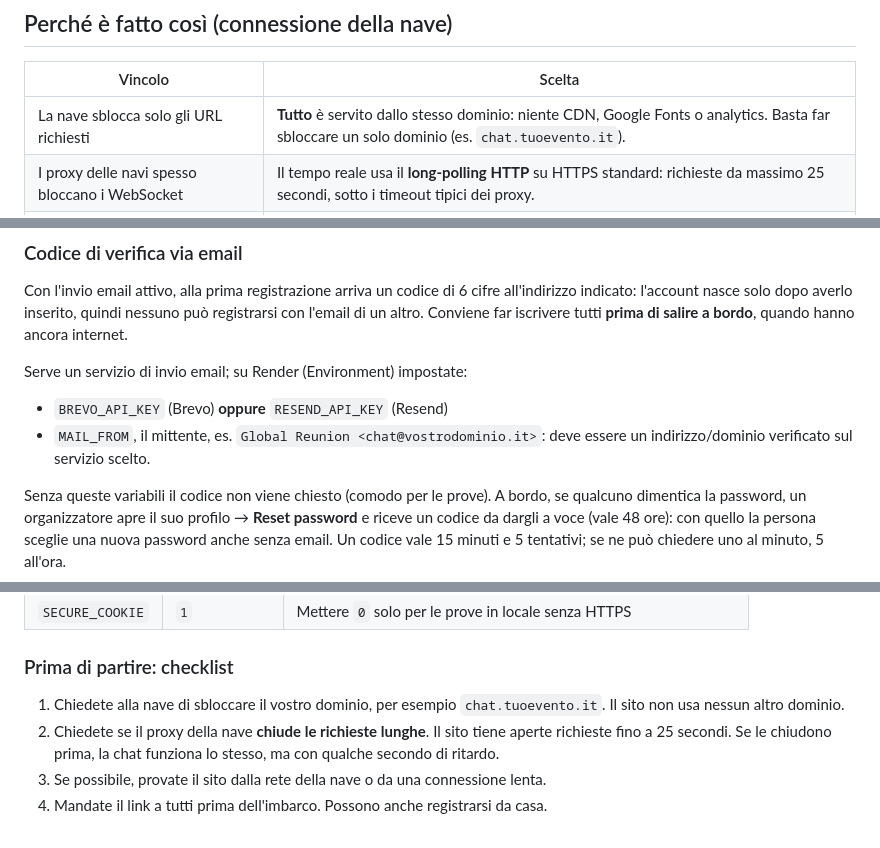
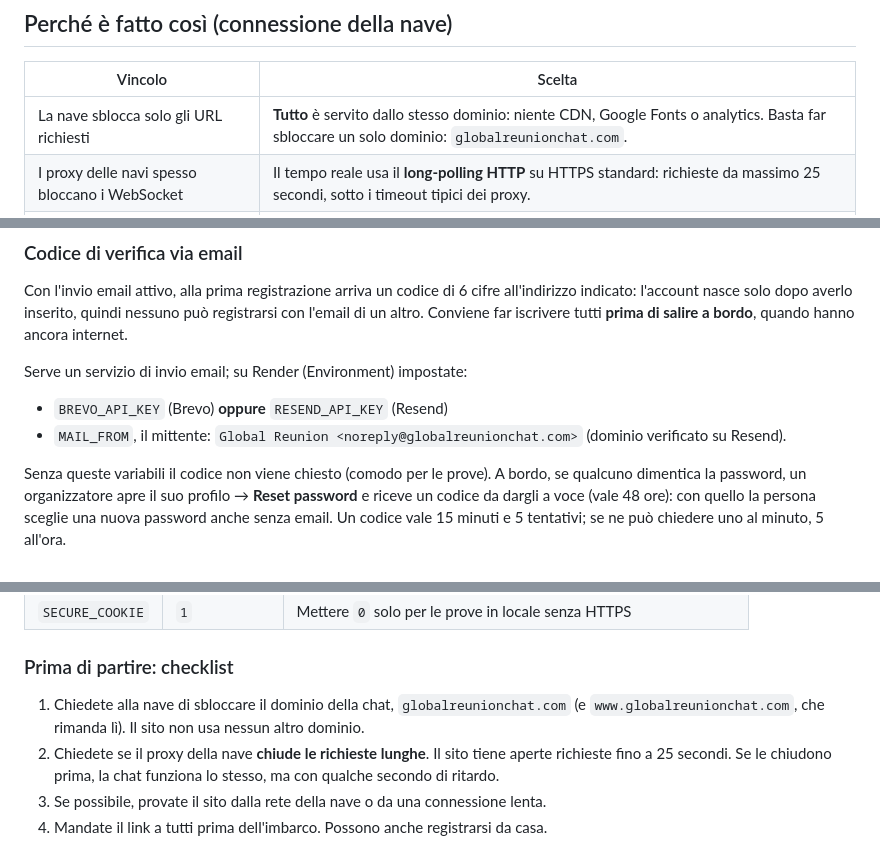
Before and after one commit to Vantraxx99/chat-nave, a Markdown page: README.md, 3 parts joined by grey strips. Drawn GitHub-style.

Commit message:
README: the chat now lives at globalreunionchat.com, emails sent via Resend from that domain
Co-Authored-By: Claude Opus 5.5 <noreply@anthropic.com>
Claude-Session: https://claude.ai/code/session_01B5EuxmKadzud5UCpQT5VcY

```diff
--- a/README.md
+++ b/README.md
@@ -20,7 +20,7 @@ sbloccato** dalla nave.
 
 | Vincolo | Scelta |
 |---|---|
-| La nave sblocca solo gli URL richiesti | **Tutto** è servito dallo stesso dominio: niente CDN, Google Fonts o analytics. Basta far sbloccare un solo dominio (es. `chat.tuoevento.it`). |
+| La nave sblocca solo gli URL richiesti | **Tutto** è servito dallo stesso dominio: niente CDN, Google Fonts o analytics. Basta far sbloccare un solo dominio: `globalreunionchat.com`. |
 | I proxy delle navi spesso bloccano i WebSocket | Il tempo reale usa il **long-polling HTTP** su HTTPS standard: richieste da massimo 25 secondi, sotto i timeout tipici dei proxy. |
 | La banda satellitare è poca e condivisa da migliaia di persone | Solo testo ed emoji (niente foto né video), risposte compresse con gzip. Il codice pesa circa 12 KB, le immagini circa 60 KB e restano in cache sul telefono per una settimana. |
 | Tutti escono dallo stesso IP della nave | I limiti anti-abuso contano solo i tentativi sbagliati, non gli accessi corretti. |
@@ -107,8 +107,8 @@ bordo**, quando hanno ancora internet.
 Serve un servizio di invio email; su Render (Environment) impostate:
 
 - `BREVO_API_KEY` (Brevo) **oppure** `RESEND_API_KEY` (Resend)
-- `MAIL_FROM`, il mittente, es. `Global Reunion <chat@vostrodominio.it>`: deve essere un
-  indirizzo/dominio verificato sul servizio scelto.
+- `MAIL_FROM`, il mittente: `Global Reunion <noreply@globalreunionchat.com>` (dominio
+  verificato su Resend).
 
 Senza queste variabili il codice non viene chiesto (comodo per le prove).
 A bordo, se qualcuno dimentica la password, un organizzatore apre il suo profilo →
@@ -208,8 +208,8 @@ docker exec <container> node scripts/import.js partecipanti.csv
 
 ### Prima di partire: checklist
 
-1. Chiedete alla nave di sbloccare il vostro dominio, per esempio `chat.tuoevento.it`.
-   Il sito non usa nessun altro dominio.
+1. Chiedete alla nave di sbloccare il dominio della chat, `globalreunionchat.com`
+   (e `www.globalreunionchat.com`, che rimanda lì). Il sito non usa nessun altro dominio.
 2. Chiedete se il proxy della nave **chiude le richieste lunghe**. Il sito tiene
    aperte richieste fino a 25 secondi. Se le chiudono prima, la chat funziona lo
    stesso, ma con qualche secondo di ritardo.
```
